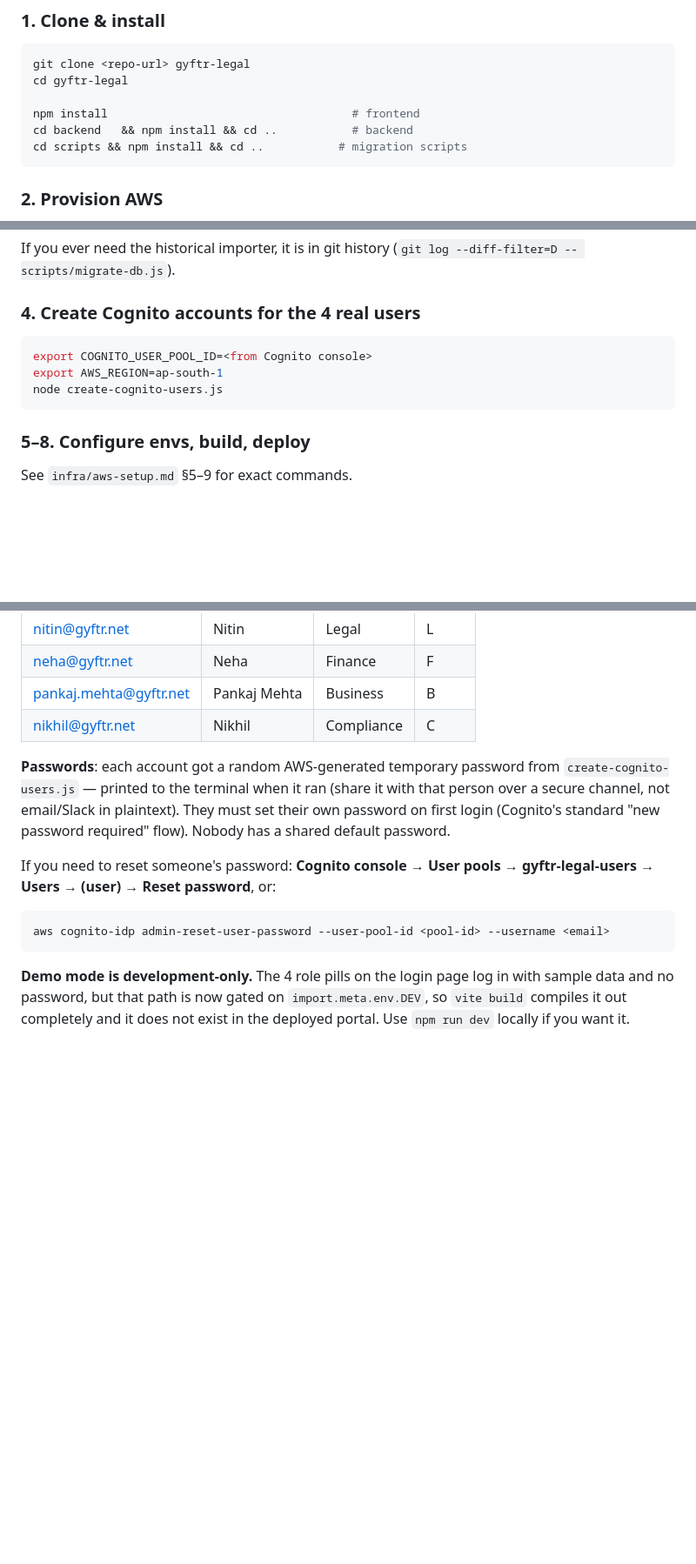
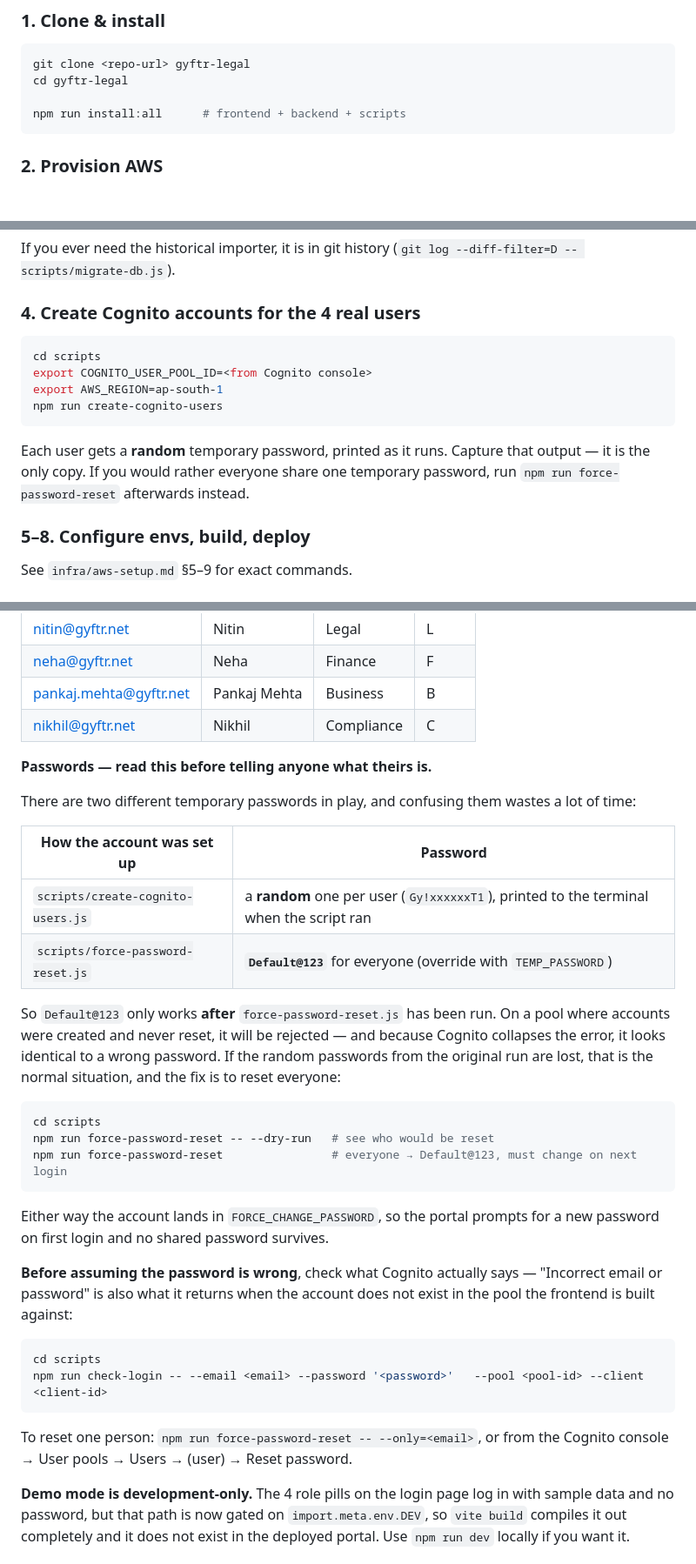
Before and after one commit to yashtahlyani/gyftr-legal, a Markdown page: infra/HANDOVER.md, 3 parts joined by grey strips. Shown at 87% size. Drawn GitHub-style; blank space fills up the shorter version.

Commit message:
docs: explain why Default@123 is rejected, and correct stale claims
Default@123 was handed out and did not work, which read as a broken login.

There are two different temporary passwords in this repo:
  create-cognito-users.js  → a RANDOM one per user (Gy!xxxxxxT1), printed once
  force-password-reset.js  → Default@123 for everyone

So Default@123 only works AFTER force-password-reset.js has been run. On a pool
where accounts were created and never reset it is simply wrong — and because
Cognito collapses the error, that is indistinguishable from a real wrong
password. The handover said the opposite ('nobody has a shared default
password'), which sent us the wrong way.

Now documented as a table, with the reset command, and a pointer to
check-login.js for confirming what Cognito actually objects to before assuming
it is the password at all.

Also corrected two cookbook rows that claimed reminders and drafts were
local-only and needed wiring up. Both persist: sendNudge calls sendReminder(),
addDraft calls addDraftNote(), and each rolls back and queues for retry on
failure. Anyone reading the old text would have gone looking for a bug that was
already fixed.

Install step updated to npm run install:all for the frontend/backend layout.

Co-Authored-By: Claude Opus 5 <noreply@anthropic.com>

````diff
--- a/infra/HANDOVER.md
+++ b/infra/HANDOVER.md
@@ -41,9 +41,7 @@ database credentials and enforces who's allowed to do what. See
 git clone <repo-url> gyftr-legal
 cd gyftr-legal
 
-npm install                                    # frontend
-cd backend   && npm install && cd ..           # backend
-cd scripts && npm install && cd ..           # migration scripts
+npm run install:all      # frontend + backend + scripts
 ```
 
 ### 2. Provision AWS
@@ -64,10 +62,15 @@ If you ever need the historical importer, it is in git history
 ### 4. Create Cognito accounts for the 4 real users
 
 ```bash
+cd scripts
 export COGNITO_USER_POOL_ID=<from Cognito console>
 export AWS_REGION=ap-south-1
-node create-cognito-users.js
+npm run create-cognito-users
 ```
+
+Each user gets a **random** temporary password, printed as it runs. Capture
+that output — it is the only copy. If you would rather everyone share one
+temporary password, run `npm run force-password-reset` afterwards instead.
 
 ### 5–8. Configure envs, build, deploy
 
@@ -86,17 +89,42 @@ All 4 real accounts (seeded via the original `supabase/seed.sql`, now RDS `profi
 | pankaj.mehta@gyftr.net | Pankaj Mehta | Business | B |
 | nikhil@gyftr.net | Nikhil | Compliance | C |
 
-**Passwords**: each account got a random AWS-generated temporary password
-from `create-cognito-users.js` — printed to the terminal when it ran (share
-it with that person over a secure channel, not email/Slack in plaintext).
-They must set their own password on first login (Cognito's standard
-"new password required" flow). Nobody has a shared default password.
+**Passwords — read this before telling anyone what theirs is.**
 
-If you need to reset someone's password: **Cognito console → User pools →
-gyftr-legal-users → Users → (user) → Reset password**, or:
+There are two different temporary passwords in play, and confusing them wastes
+a lot of time:
+
+| How the account was set up | Password |
+|---|---|
+| `scripts/create-cognito-users.js` | a **random** one per user (`Gy!xxxxxxT1`), printed to the terminal when the script ran |
+| `scripts/force-password-reset.js` | **`Default@123`** for everyone (override with `TEMP_PASSWORD`) |
+
+So `Default@123` only works **after** `force-password-reset.js` has been run.
+On a pool where accounts were created and never reset, it will be rejected —
+and because Cognito collapses the error, it looks identical to a wrong
+password. If the random passwords from the original run are lost, that is the
+normal situation, and the fix is to reset everyone:
+
 ```bash
-aws cognito-idp admin-reset-user-password --user-pool-id <pool-id> --username <email>
+cd scripts
+npm run force-password-reset -- --dry-run   # see who would be reset
+npm run force-password-reset                # everyone → Default@123, must change on next login
 ```
+
+Either way the account lands in `FORCE_CHANGE_PASSWORD`, so the portal prompts
+for a new password on first login and no shared password survives.
+
+**Before assuming the password is wrong**, check what Cognito actually says —
+"Incorrect email or password" is also what it returns when the account does not
+exist in the pool the frontend is built against:
+
+```bash
+cd scripts
+npm run check-login -- --email <email> --password '<password>'   --pool <pool-id> --client <client-id>
+```
+
+To reset one person: `npm run force-password-reset -- --only=<email>`, or from
+the Cognito console → User pools → Users → (user) → Reset password.
 
 **Demo mode is development-only.** The 4 role pills on the login page log in
 with sample data and no password, but that path is now gated on
````
Also changed, not shown: other parts of infra/HANDOVER.md (+2 -2 lines).
